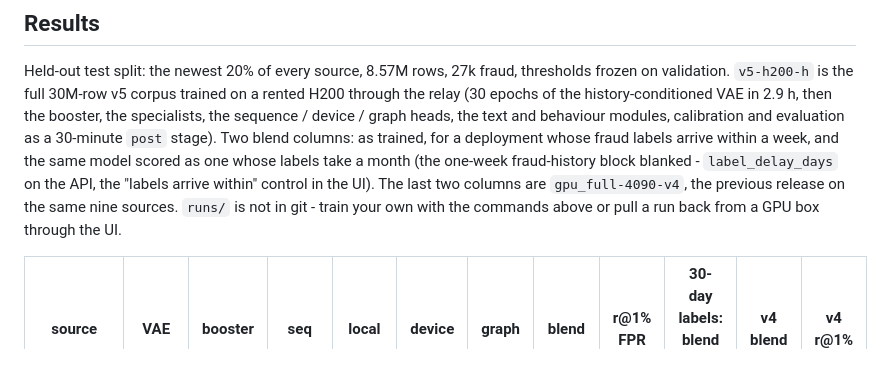
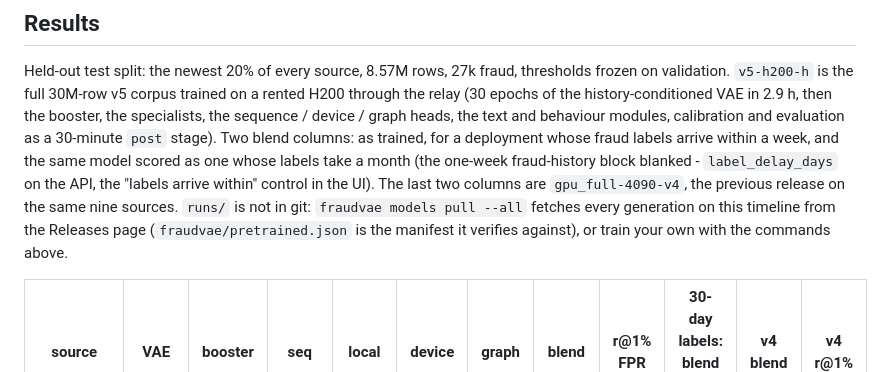
Before and after one commit to deanOcoin/fraudvae, a Markdown page: README.md, the part around one of its changes. Drawn GitHub-style.

```diff
--- a/README.md
+++ b/README.md
@@ -164,8 +193,9 @@ arrive within a week, and the same model scored as one whose labels take a month
 (the one-week fraud-history block blanked - `label_delay_days` on the API, the
 "labels arrive within" control in the UI). The last two columns are
 `gpu_full-4090-v4`, the previous release on the same nine sources. `runs/` is not
-in git - train your own with the commands above or pull a run back from a GPU box
-through the UI.
+in git: `fraudvae models pull --all` fetches every generation on this timeline from
+the Releases page (`fraudvae/pretrained.json` is the manifest it verifies against),
+or train your own with the commands above.
 
 | source | VAE | booster | seq | local | device | graph | **blend** | r@1% FPR | 30-day labels: blend / r@1% | v4 blend | v4 r@1% |
 |---|---|---|---|---|---|---|---|---|---|---|---|
```
Also changed, not shown: other parts of README.md (+63 -4 lines).
